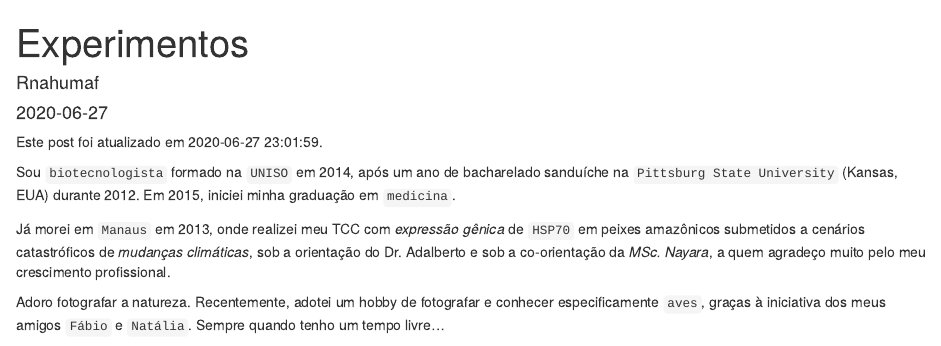
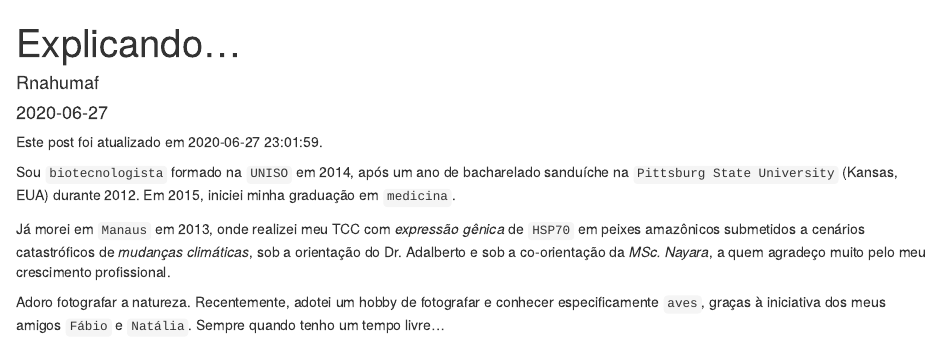
Before and after one commit to rnahumaf/Blog, an R Markdown document (content/about.Rmd): the page in a window 1100 px wide, from its top. Rendered offline with R 4.5, knitr and Pandoc, with nearby package versions.

Commit message:
Update about.Rmd

```diff
--- a/content/about.Rmd
+++ b/content/about.Rmd
@@ -1,8 +1,8 @@
 ---
 date: "2020-06-27"
 author: "Rnahumaf"
-title: "Experimentos"
-description: "Amostra de links."
+title: "Explicando..."
+description: "Sobre mim"
 tags: [
     "markdown"
 ]
```
